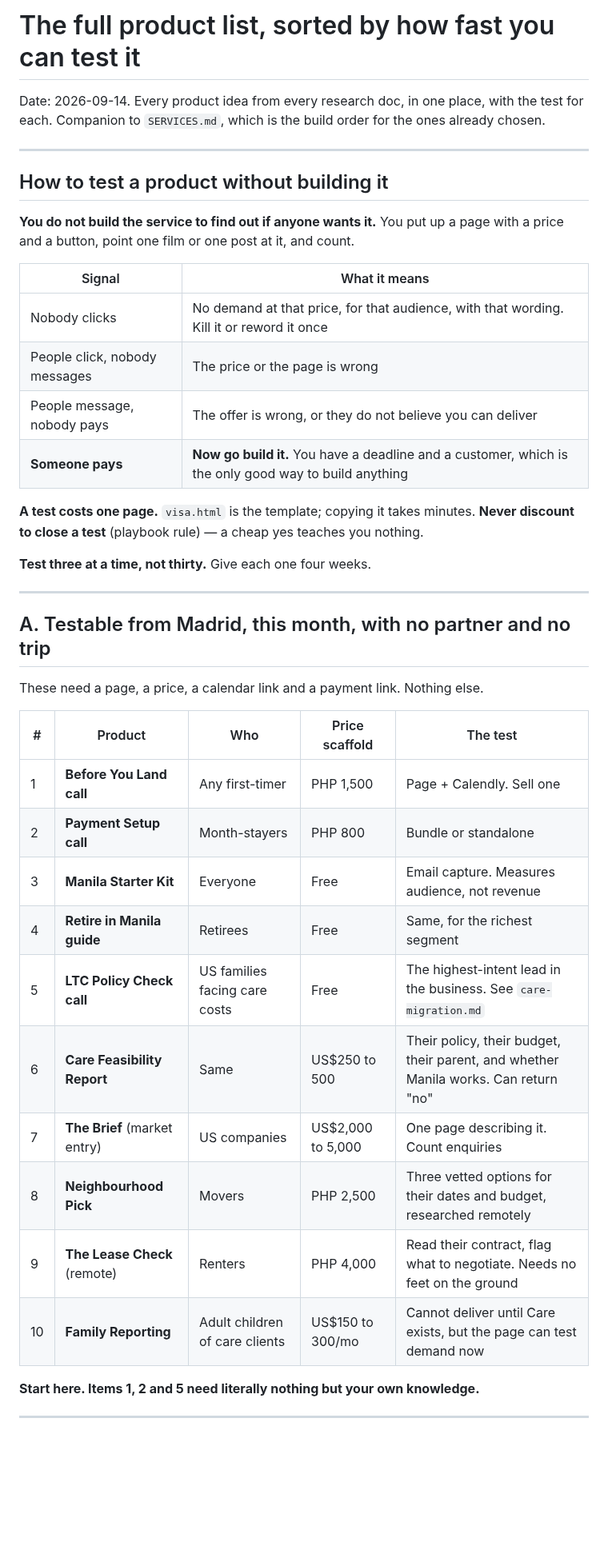
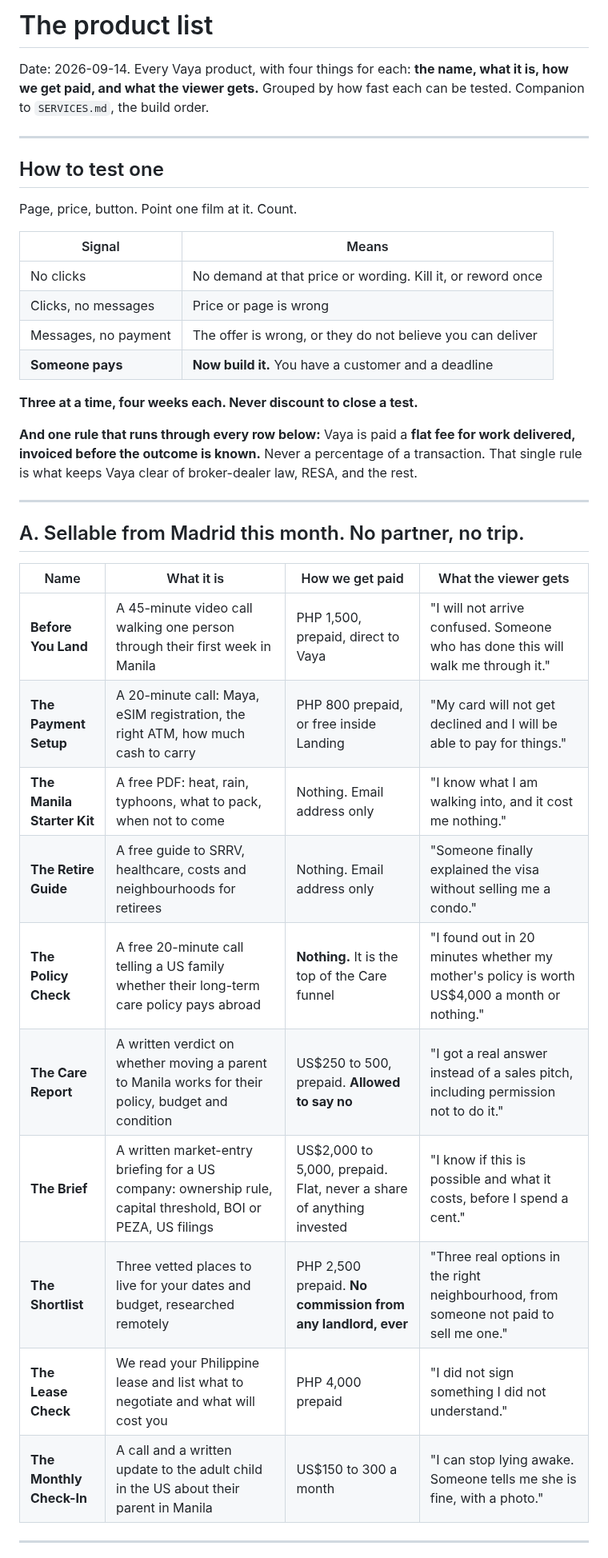
Before and after one commit to jordanjayhays-cpu/Vaya, a Markdown page: PRODUCTS.md, the part around one of its changes. Shown at 80% size. Drawn GitHub-style; blank space fills up the shorter version.

```diff
--- a/PRODUCTS.md
+++ b/PRODUCTS.md
@@ -1,44 +1,40 @@
-# The full product list, sorted by how fast you can test it
+# The product list
 
-Date: 2026-09-14. Every product idea from every research doc, in one place, with the test for each. Companion to `SERVICES.md`, which is the build order for the ones already chosen.
+Date: 2026-09-14. Every Vaya product, with four things for each: **the name, what it is, how we get paid, and what the viewer gets.** Grouped by how fast each can be tested. Companion to `SERVICES.md`, the build order.
 
 ---
 
-## How to test a product without building it
+## How to test one
 
-**You do not build the service to find out if anyone wants it.** You put up a page with a price and a button, point one film or one post at it, and count.
+Page, price, button. Point one film at it. Count.
 
-| Signal | What it means |
+| Signal | Means |
 |---|---|
-| Nobody clicks | No demand at that price, for that audience, with that wording. Kill it or reword it once |
-| People click, nobody messages | The price or the page is wrong |
-| People message, nobody pays | The offer is wrong, or they do not believe you can deliver |
-| **Someone pays** | **Now go build it.** You have a deadline and a customer, which is the only good way to build anything |
+| No clicks | No demand at that price or wording. Kill it, or reword once |
+| Clicks, no messages | Price or page is wrong |
+| Messages, no payment | The offer is wrong, or they do not believe you can deliver |
+| **Someone pays** | **Now build it.** You have a customer and a deadline |
 
-**A test costs one page.** `visa.html` is the template; copying it takes minutes. **Never discount to close a test** (playbook rule) — a cheap yes teaches you nothing.
+**Three at a time, four weeks each. Never discount to close a test.**
 
-**Test three at a time, not thirty.** Give each one four weeks.
+**And one rule that runs through every row below:** Vaya is paid a **flat fee for work delivered, invoiced before the outcome is known.** Never a percentage of a transaction. That single rule is what keeps Vaya clear of broker-dealer law, RESA, and the rest.
 
 ---
 
-## A. Testable from Madrid, this month, with no partner and no trip
+## A. Sellable from Madrid this month. No partner, no trip.
 
-These need a page, a price, a calendar link and a payment link. Nothing else.
-
-| # | Product | Who | Price scaffold | The test |
-|---|---|---|---|---|
-| 1 | **Before You Land call** | Any first-timer | PHP 1,500 | Page + Calendly. Sell one |
-| 2 | **Payment Setup call** | Month-stayers | PHP 800 | Bundle or standalone |
-| 3 | **Manila Starter Kit** | Everyone | Free | Email capture. Measures audience, not revenue |
-| 4 | **Retire in Manila guide** | Retirees | Free | Same, for the richest segment |
-| 5 | **LTC Policy Check call** | US families facing care costs | Free | The highest-intent lead in the business. See `care-migration.md` |
-| 6 | **Care Feasibility Report** | Same | US$250 to 500 | Their policy, their budget, their parent, and whether Manila works. Can return "no" |
-| 7 | **The Brief** (market entry) | US companies | US$2,000 to 5,000 | One page describing it. Count enquiries |
-| 8 | **Neighbourhood Pick** | Movers | PHP 2,500 | Three vetted options for their dates and budget, researched remotely |
-| 9 | **The Lease Check** (remote) | Renters | PHP 4,000 | Read their contract, flag what to negotiate. Needs no feet on the ground |
-| 10 | **Family Reporting** | Adult children of care clients | US$150 to 300/mo | Cannot deliver until Care exists, but the page can test demand now |
-
-**Start here. Items 1, 2 and 5 need literally nothing but your own knowledge.**
+| Name | What it is | How we get paid | What the viewer gets |
+|---|---|---|---|
+| **Before You Land** | A 45-minute video call walking one person through their first week in Manila | PHP 1,500, prepaid, direct to Vaya | "I will not arrive confused. Someone who has done this will walk me through it." |
+| **The Payment Setup** | A 20-minute call: Maya, eSIM registration, the right ATM, how much cash to carry | PHP 800 prepaid, or free inside Landing | "My card will not get declined and I will be able to pay for things." |
+| **The Manila Starter Kit** | A free PDF: heat, rain, typhoons, what to pack, when not to come | Nothing. Email address only | "I know what I am walking into, and it cost me nothing." |
+| **The Retire Guide** | A free guide to SRRV, healthcare, costs and neighbourhoods for retirees | Nothing. Email address only | "Someone finally explained the visa without selling me a condo." |
+| **The Policy Check** | A free 20-minute call telling a US family whether their long-term care policy pays abroad | **Nothing.** It is the top of the Care funnel | "I found out in 20 minutes whether my mother's policy is worth US$4,000 a month or nothing." |
+| **The Care Report** | A written verdict on whether moving a parent to Manila works for their policy, budget and condition | US$250 to 500, prepaid. **Allowed to say no** | "I got a real answer instead of a sales pitch, including permission not to do it." |
+| **The Brief** | A written market-entry briefing for a US company: ownership rule, capital threshold, BOI or PEZA, US filings | US$2,000 to 5,000, prepaid. Flat, never a share of anything invested | "I know if this is possible and what it costs, before I spend a cent." |
+| **The Shortlist** | Three vetted places to live for your dates and budget, researched remotely | PHP 2,500 prepaid. **No commission from any landlord, ever** | "Three real options in the right neighbourhood, from someone not paid to sell me one." |
+| **The Lease Check** | We read your Philippine lease and list what to negotiate and what will cost you | PHP 4,000 prepaid | "I did not sign something I did not understand." |
+| **The Monthly Check-In** | A call and a written update to the adult child in the US about their parent in Manila | US$150 to 300 a month | "I can stop lying awake. Someone tells me she is fine, with a photo." |
 
 ---
 
```
Also changed, not shown: other parts of PRODUCTS.md (+52 -54 lines).
